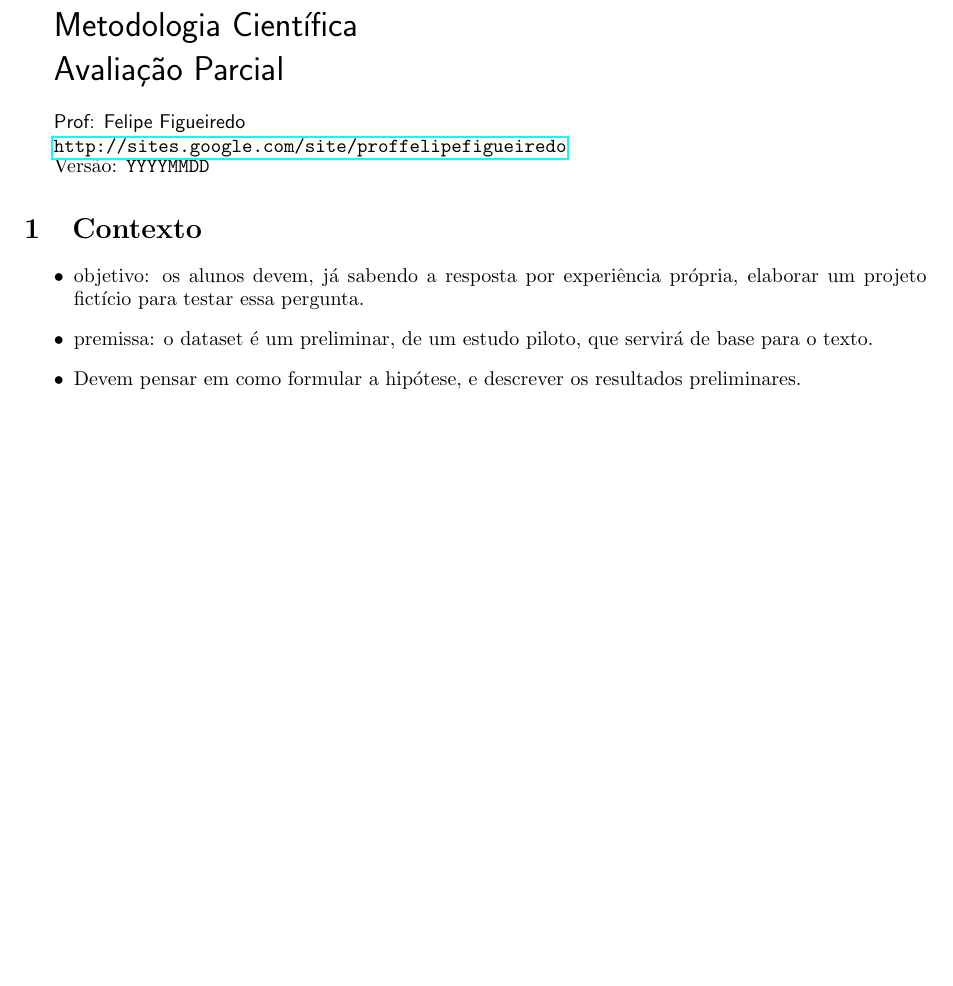
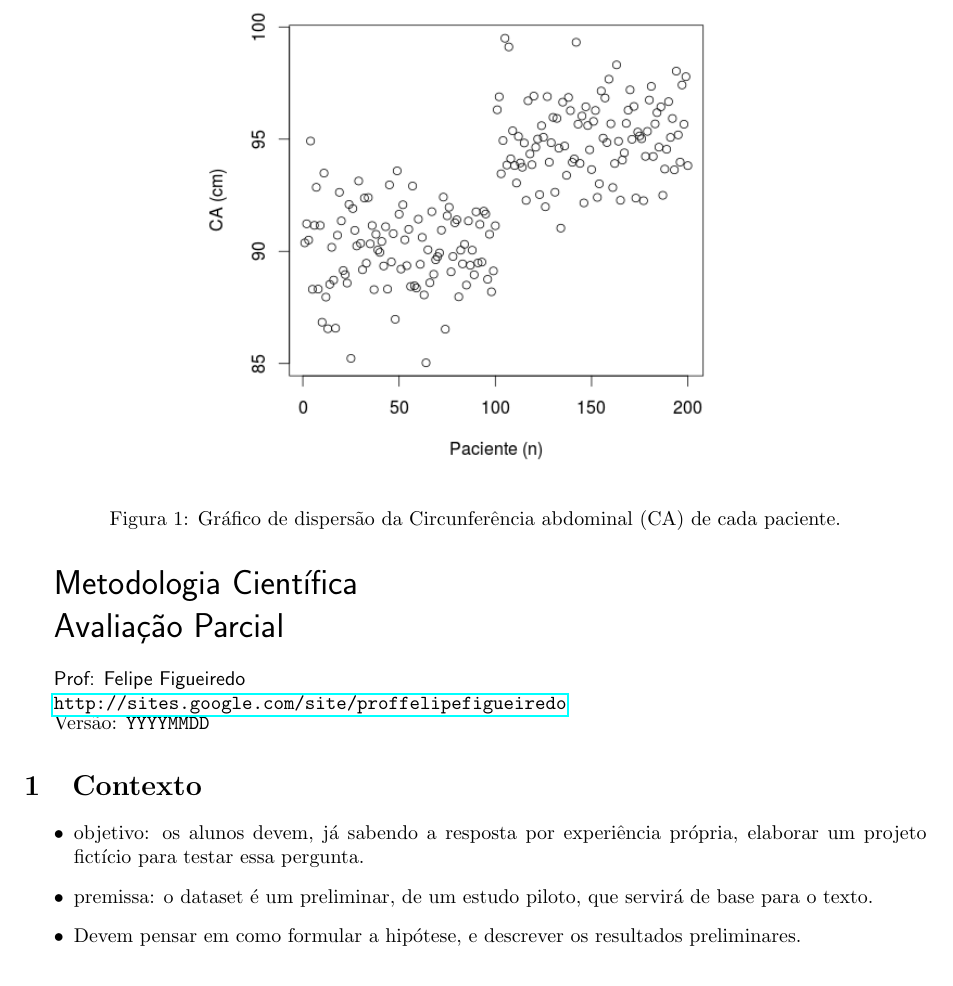
Before and after one commit to philsf/Metodologia_Cientifica, a LaTeX document (Trabalhos/MC-Avaliacao_parcial.tex): part of the page, cut at the place of the change, the shorter picture padded with empty space. Compiled offline with pdfLaTeX.

Commit message:
* Trabalhos/MC-Avaliacao_parcial.tex: Figura, dispersao

```diff
--- a/Trabalhos/MC-Avaliacao_parcial.tex
+++ b/Trabalhos/MC-Avaliacao_parcial.tex
@@ -106,5 +106,12 @@ Versão: \verb|YYYYMMDD|
   cardíaca?
 \end{itemize}
 
+\begin{figure}
+  \centering
+  \includegraphics[width=.6\textwidth]{dispersao}
+  \caption{Gráfico de dispersão da Circunferência abdominal (CA) de
+    cada paciente.}
+  \label{fig:dispersao}
+\end{figure}
 
 \end{document}
```
